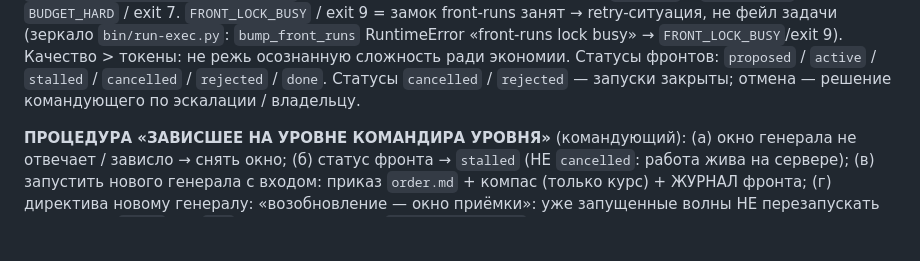
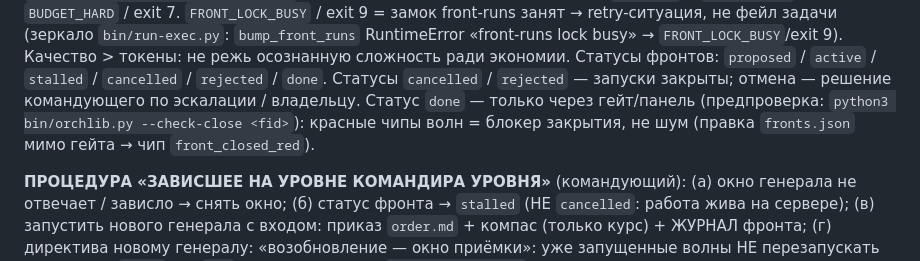
Before and after one commit to AHoHuMbl4/orchestrator-with-cursor, a Markdown page: skills/orchestration/SKILL.md, the part around the change. Drawn GitHub-style; blank space fills up the shorter version.

Commit message:
docs(map+skill): чип front_closed_red в health-перечень + семантика; close-гейт save_fronts + CLI --check-close в строке orchlib; строка канона закрытия фронта в SKILL (волна C5-K3, фронт F-C5)

```diff
--- a/skills/orchestration/SKILL.md
+++ b/skills/orchestration/SKILL.md
@@ -558,6 +558,9 @@ Reject. TTL: нет ответа N мин в интерактиве → лест
 ради экономии. Статусы фронтов: `proposed` / `active` / `stalled` /
 `cancelled` / `rejected` / `done`. Статусы `cancelled` / `rejected` —
 запуски закрыты; отмена — решение командующего по эскалации / владельцу.
+Статус `done` — только через гейт/панель (предпроверка: `python3
+bin/orchlib.py --check-close <fid>`): красные чипы волн = блокер закрытия,
+не шум (правка `fronts.json` мимо гейта → чип `front_closed_red`).
 
 **ПРОЦЕДУРА «ЗАВИСШЕЕ НА УРОВНЕ КОМАНДИРА УРОВНЯ»** (командующий):
 (а) окно генерала не отвечает / зависло → снять окно; (б) статус фронта →
```
Also changed, not shown: 1 other file.
